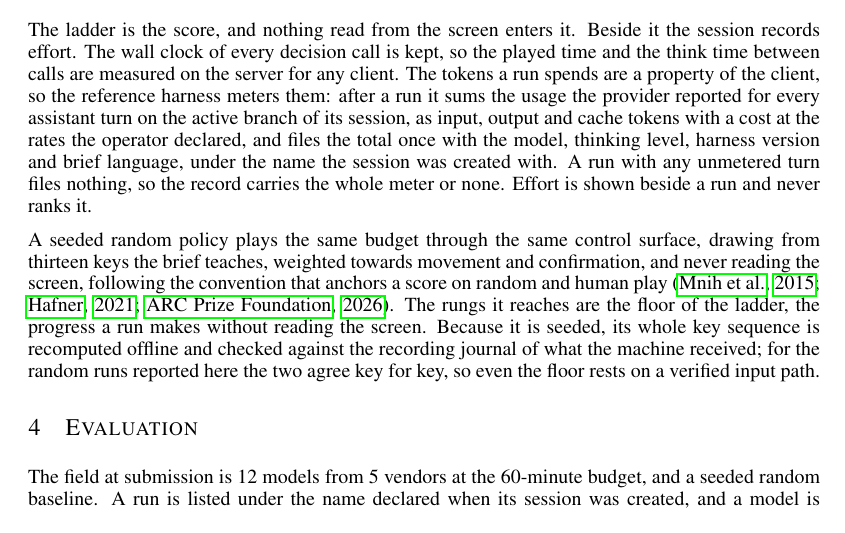
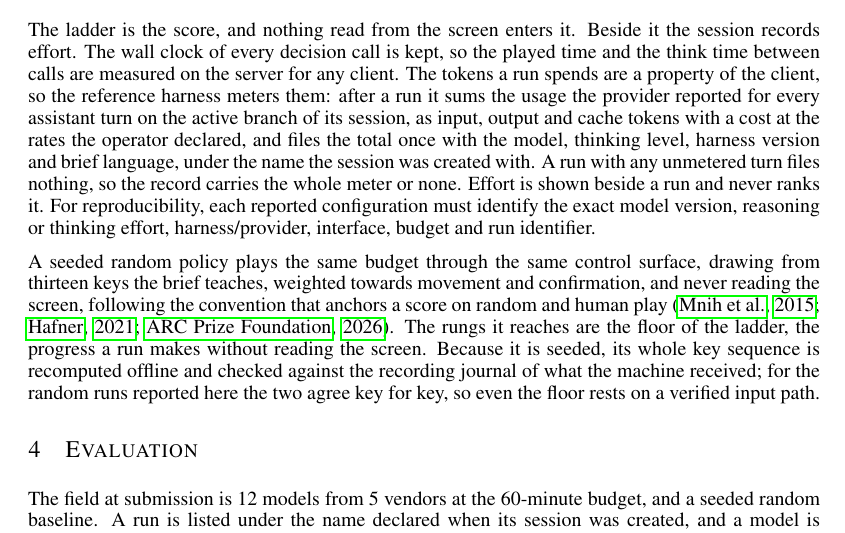
Before and after one commit to LYMDLUT/jy-crpg-bench, a LaTeX paper (paper/src/main.tex): part of page 9 of 15, cut so that both start at the same text. Compiled offline with pdfLaTeX.

Commit message:
paper: require exact model and effort metadata

```diff
--- a/paper/src/main.tex
+++ b/paper/src/main.tex
@@ -593,7 +593,9 @@ session, as input, output and cache tokens with a cost at the rates the
 operator declared, and files the total once with the model, thinking level,
 harness version and brief language, under the name the session was created
 with. A run with any unmetered turn files nothing, so the record carries the
-whole meter or none. Effort is shown beside a run and never ranks it.
+whole meter or none. Effort is shown beside a run and never ranks it. For reproducibility, each
+reported configuration must identify the exact model version, reasoning or
+thinking effort, harness/provider, interface, budget and run identifier.
 
 A seeded random policy plays the same budget through the same control
 surface, drawing from thirteen keys the brief teaches, weighted towards
```
